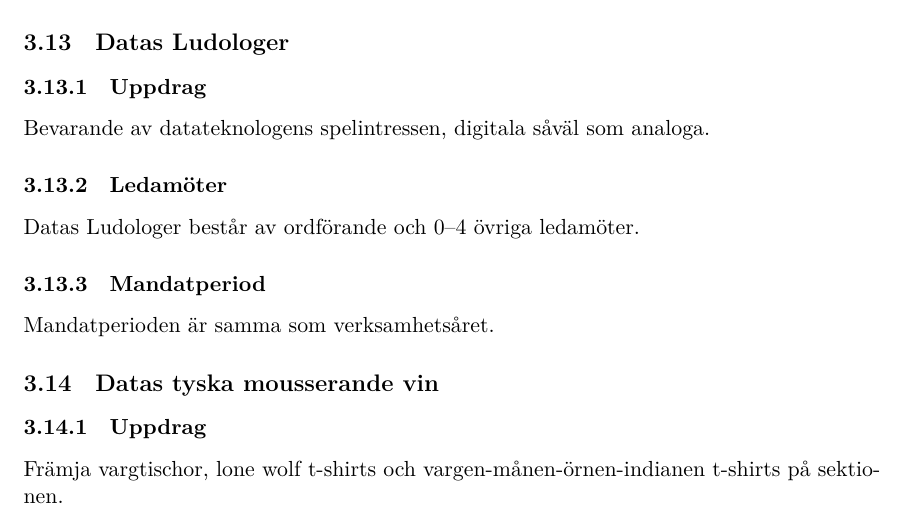
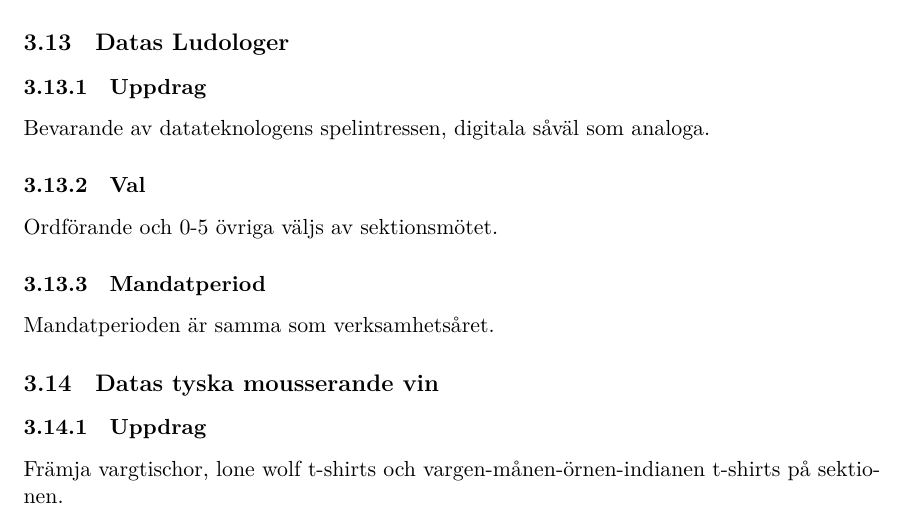
Before and after one commit to dtekcth/styrdokument, a LaTeX document (reglemente/reglemente.tex, which reads reglemente/kommitteer.tex): part of page 13 of 19, cut so that both start at the same text. Compiled offline with XeLaTeX.

Commit message:
DLude platsökning (LP2 2023)

```diff
--- a/reglemente/kommitteer.tex
+++ b/reglemente/kommitteer.tex
@@ -116,8 +116,8 @@ Mandatperioden är samma som verksamhetsåret.
 \subsection{Datas Ludologer}
 \subsubsection{Uppdrag}
 Bevarande av datateknologens spelintressen, digitala såväl som analoga.
-\subsubsection{Ledamöter}
-Datas Ludologer består av ordförande och 0--4 övriga ledamöter.
+\subsubsection{Val}
+Ordförande och 0-5 övriga väljs av sektionsmötet.
 \subsubsection{Mandatperiod}
 Mandatperioden är samma som verksamhetsåret.
 
```
Also changed, not shown: reglemente/reglemente.pdf.
